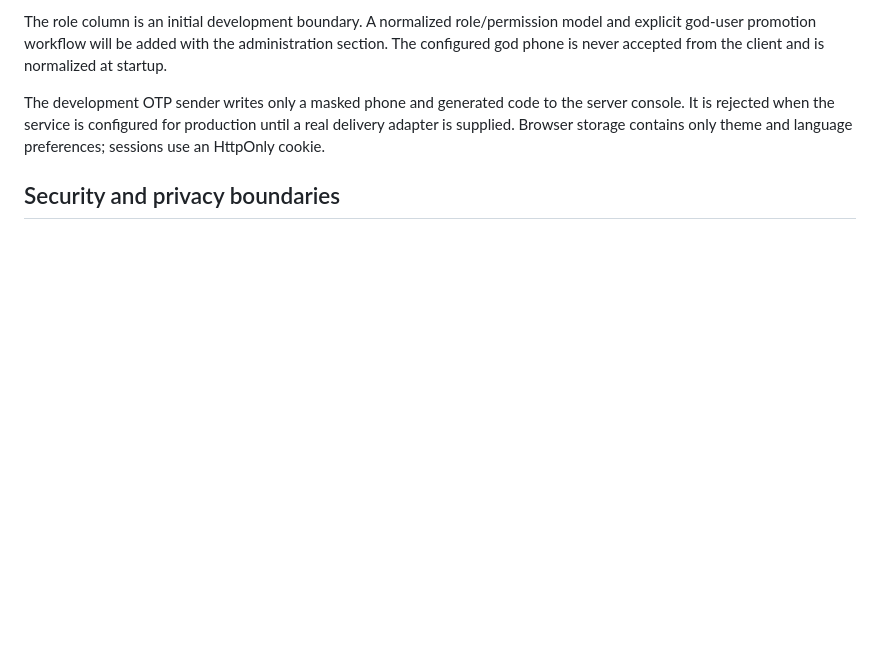
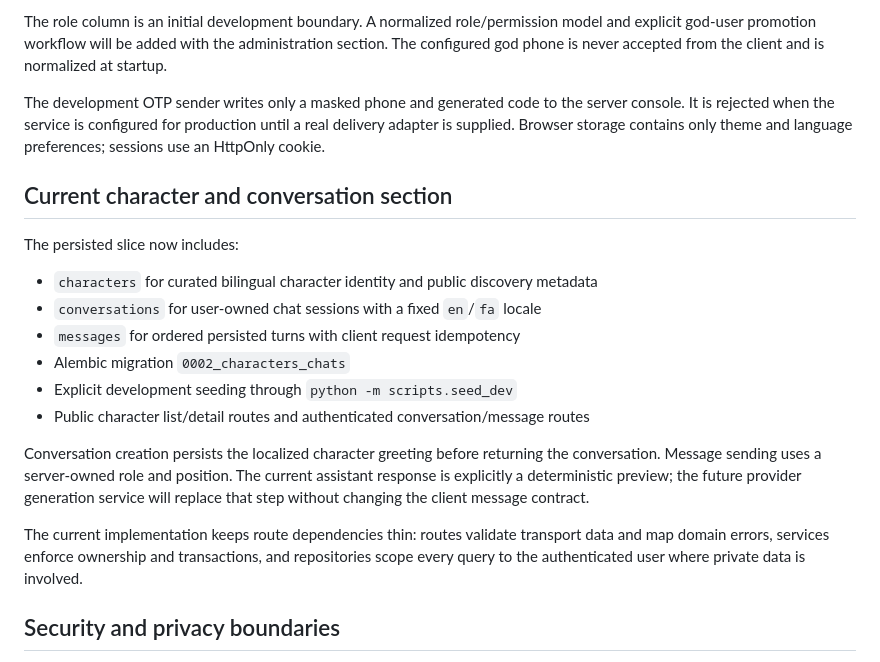
Before and after one commit to SAhmadrezaAnaami/RoleVerse, a Markdown page: docs/architecture.md, the part around the change. GitHub-like rendering; blank space fills up the shorter version.

Commit message:
docs(architecture): document character chat boundary

```diff
--- a/docs/architecture.md
+++ b/docs/architecture.md
@@ -128,6 +128,21 @@ The role column is an initial development boundary. A normalized role/permission
 
 The development OTP sender writes only a masked phone and generated code to the server console. It is rejected when the service is configured for production until a real delivery adapter is supplied. Browser storage contains only theme and language preferences; sessions use an HttpOnly cookie.
 
+## Current character and conversation section
+
+The persisted slice now includes:
+
+- `characters` for curated bilingual character identity and public discovery metadata
+- `conversations` for user-owned chat sessions with a fixed `en`/`fa` locale
+- `messages` for ordered persisted turns with client request idempotency
+- Alembic migration `0002_characters_chats`
+- Explicit development seeding through `python -m scripts.seed_dev`
+- Public character list/detail routes and authenticated conversation/message routes
+
+Conversation creation persists the localized character greeting before returning the conversation. Message sending uses a server-owned role and position. The current assistant response is explicitly a deterministic preview; the future provider generation service will replace that step without changing the client message contract.
+
+The current implementation keeps route dependencies thin: routes validate transport data and map domain errors, services enforce ownership and transactions, and repositories scope every query to the authenticated user where private data is involved.
+
 ## Security and privacy boundaries
 
 Phone numbers, chat content, provider credentials, and audit events are sensitive. The implementation roadmap includes session hashing, OTP expiry and replay protection, bans, rate limits, secret-safe errors, audit records, retention controls, and provider-key encryption before production deployment.
```
